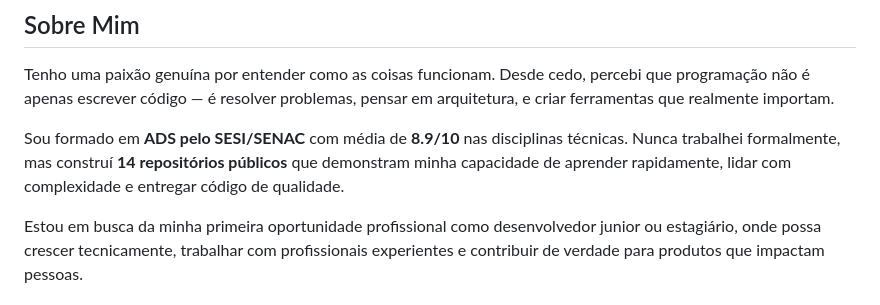
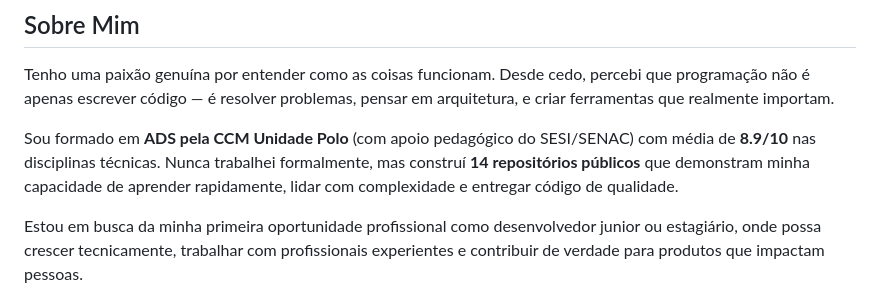
Before and after one commit to MuriloRip/MuriloRip.github.io, a Markdown page: README.md, the part around the change. Drawn GitHub-style.

Commit message:
Fix: Update institution name to CCM Unidade Polo

```diff
--- a/README.md
+++ b/README.md
@@ -8,7 +8,7 @@ Bem-vindo ao meu portfólio. Sou um desenvolvedor full-stack de 18 anos, recém-
 
 Tenho uma paixão genuína por entender como as coisas funcionam. Desde cedo, percebi que programação não é apenas escrever código — é resolver problemas, pensar em arquitetura, e criar ferramentas que realmente importam.
 
-Sou formado em **ADS pelo SESI/SENAC** com média de **8.9/10** nas disciplinas técnicas. Nunca trabalhei formalmente, mas construí **14 repositórios públicos** que demonstram minha capacidade de aprender rapidamente, lidar com complexidade e entregar código de qualidade.
+Sou formado em **ADS pela CCM Unidade Polo** (com apoio pedagógico do SESI/SENAC) com média de **8.9/10** nas disciplinas técnicas. Nunca trabalhei formalmente, mas construí **14 repositórios públicos** que demonstram minha capacidade de aprender rapidamente, lidar com complexidade e entregar código de qualidade.
 
 Estou em busca da minha primeira oportunidade profissional como desenvolvedor junior ou estagiário, onde possa crescer tecnicamente, trabalhar com profissionais experientes e contribuir de verdade para produtos que impactam pessoas.
 
```
